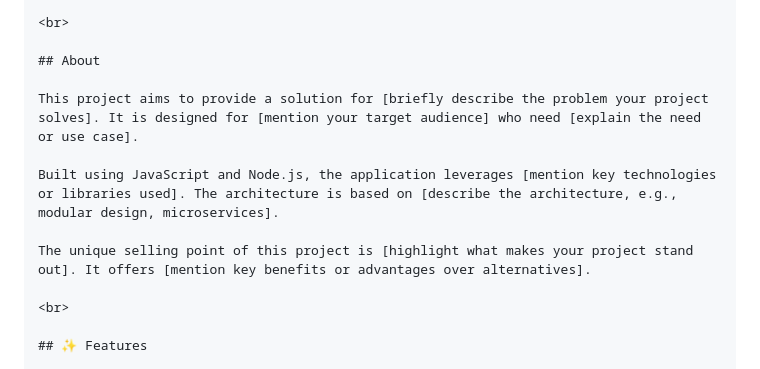
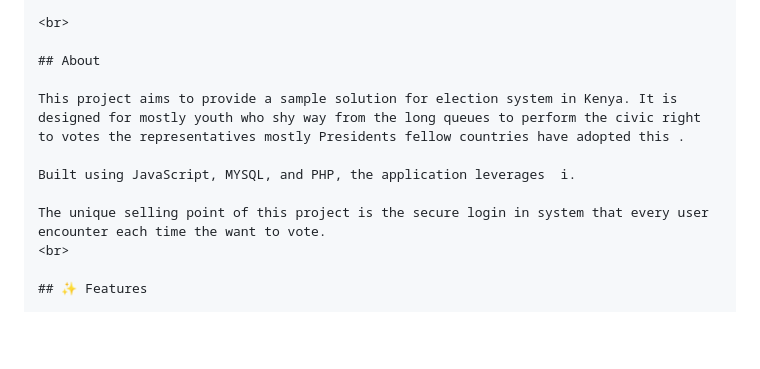
Before and after one commit to jathurwa/Project2022, a Markdown page: README.md, the part around the change. GitHub-like rendering; blank space fills up the shorter version.

Commit message:
Revise project description and technology details
Updated project description to specify it as a sample election system for Kenya targeting youth. Added details about technologies used and unique selling points.

```diff
--- a/README.md
+++ b/README.md
@@ -41,12 +41,11 @@ Solving problems and making things better.
 
 ## About
 
-This project aims to provide a solution for [briefly describe the problem your project solves]. It is designed for [mention your target audience] who need [explain the need or use case].
+This project aims to provide a sample solution for election system in Kenya. It is designed for mostly youth who shy way from the long queues to perform the civic right to votes the representatives mostly Presidents fellow countries have adopted this .
 
-Built using JavaScript and Node.js, the application leverages [mention key technologies or libraries used]. The architecture is based on [describe the architecture, e.g., modular design, microservices].
+Built using JavaScript, MYSQL, and PHP, the application leverages  i.
 
-The unique selling point of this project is [highlight what makes your project stand out]. It offers [mention key benefits or advantages over alternatives].
-
+The unique selling point of this project is the secure login in system that every user encounter each time the want to vote.
 <br>
 
 ## ✨ Features
```
